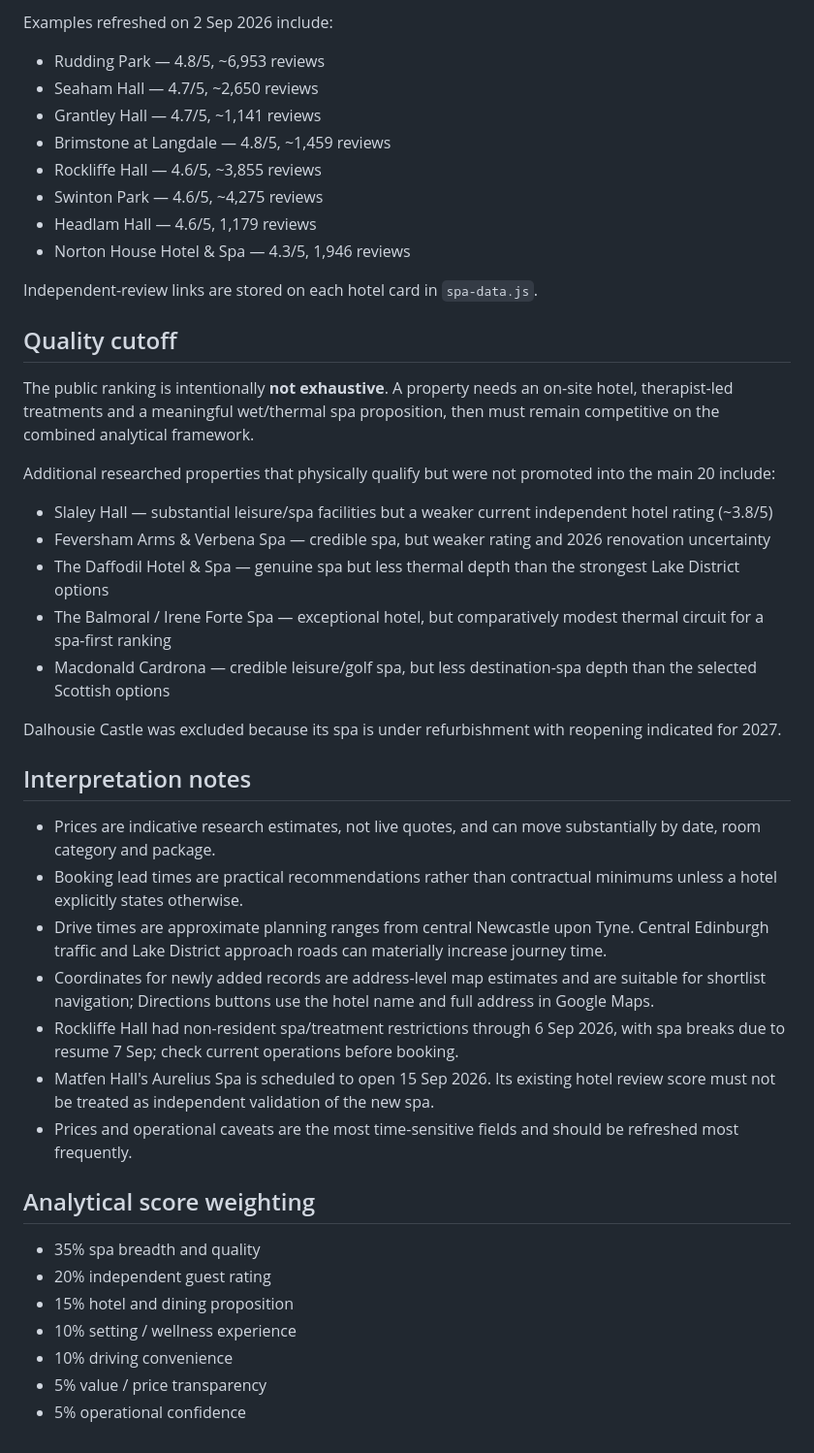
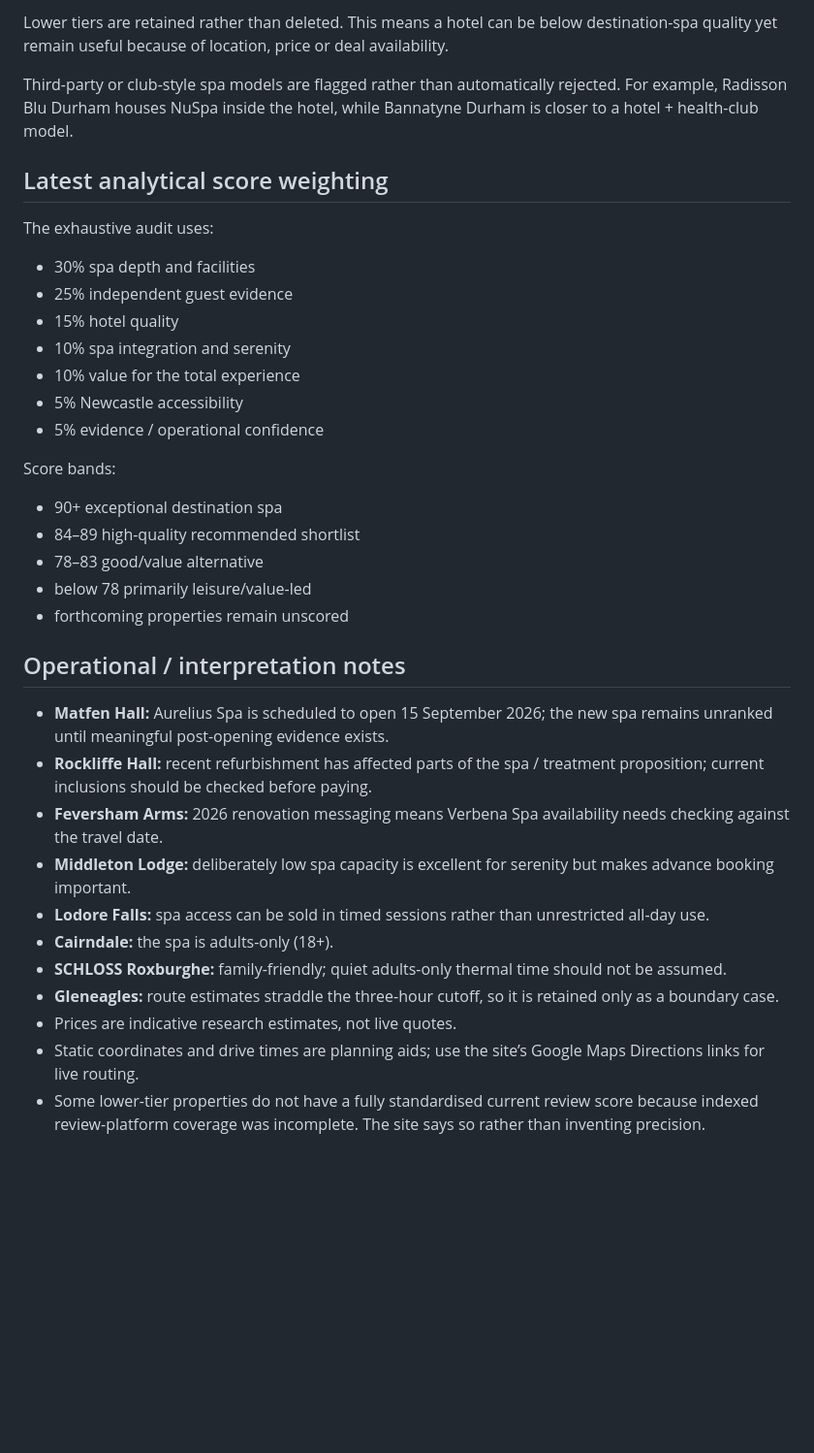
Before and after one commit to danrichardsuk/newcastle-spa-hotel, a Markdown page: SOURCES.md, the part around one of its changes. Shown at 97% size. Drawn GitHub-style; blank space fills up the shorter version.

Commit message:
Document exhaustive spa audit methodology

```diff
--- a/SOURCES.md
+++ b/SOURCES.md
@@ -37,45 +140,38 @@ Tripadvisor is used as the common independent hotel-rating source where a curren
 
-Examples refreshed on 2 Sep 2026 include:
-- Rudding Park — 4.8/5, ~6,953 reviews
-- Seaham Hall — 4.7/5, ~2,650 reviews
-- Grantley Hall — 4.7/5, ~1,141 reviews
-- Brimstone at Langdale — 4.8/5, ~1,459 reviews
-- Rockliffe Hall — 4.6/5, ~3,855 reviews
-- Swinton Park — 4.6/5, ~4,275 reviews
-- Headlam Hall — 4.6/5, 1,179 reviews
-- Norton House Hotel & Spa — 4.3/5, 1,946 reviews
+Lower tiers are retained rather than deleted. This means a hotel can be below destination-spa quality yet remain useful because of location, price or deal availability.
 
-Independent-review links are stored on each hotel card in `spa-data.js`.
+Third-party or club-style spa models are flagged rather than automatically rejected. For example, Radisson Blu Durham houses NuSpa inside the hotel, while Bannatyne Durham is closer to a hotel + health-club model.
 
-## Quality cutoff
+## Latest analytical score weighting
 
-The public ranking is intentionally **not exhaustive**. A property needs an on-site hotel, therapist-led treatments and a meaningful wet/thermal spa proposition, then must remain competitive on the combined analytical framework.
+The exhaustive audit uses:
 
-Additional researched properties that physically qualify but were not promoted into the main 20 include:
-- Slaley Hall — substantial leisure/spa facilities but a weaker current independent hotel rating (~3.8/5)
-- Feversham Arms & Verbena Spa — credible spa, but weaker rating and 2026 renovation uncertainty
-- The Daffodil Hotel & Spa — genuine spa but less thermal depth than the strongest Lake District options
-- The Balmoral / Irene Forte Spa — exceptional hotel, but comparatively modest thermal circuit for a spa-first ranking
-- Macdonald Cardrona — credible leisure/golf spa, but less destination-spa depth than the selected Scottish options
+- 30% spa depth and facilities
+- 25% independent guest evidence
+- 15% hotel quality
+- 10% spa integration and serenity
+- 10% value for the total experience
+- 5% Newcastle accessibility
+- 5% evidence / operational confidence
 
-Dalhousie Castle was excluded because its spa is under refurbishment with reopening indicated for 2027.
+Score bands:
 
-## Interpretation notes
+- 90+ exceptional destination spa
+- 84–89 high-quality recommended shortlist
+- 78–83 good/value alternative
+- below 78 primarily leisure/value-led
+- forthcoming properties remain unscored
 
-- Prices are indicative research estimates, not live quotes, and can move substantially by date, room category and package.
-- Booking lead times are practical recommendations rather than contractual minimums unless a hotel explicitly states otherwise.
-- Drive times are approximate planning ranges from central Newcastle upon Tyne. Central Edinburgh traffic and Lake District approach roads can materially increase journey time.
-- Coordinates for newly added records are address-level map estimates and are suitable for shortlist navigation; Directions buttons use the hotel name and full address in Google Maps.
-- Rockliffe Hall had non-resident spa/treatment restrictions through 6 Sep 2026, with spa breaks due to resume 7 Sep; check current operations before booking.
-- Matfen Hall's Aurelius Spa is scheduled to open 15 Sep 2026. Its existing hotel review score must not be treated as independent validation of the new spa.
-- Prices and operational caveats are the most time-sensitive fields and should be refreshed most frequently.
+## Operational / interpretation notes
 
-## Analytical score weighting
-
-- 35% spa breadth and quality
-- 20% independent guest rating
-- 15% hotel and dining proposition
-- 10% setting / wellness experience
-- 10% driving convenience
-- 5% value / price transparency
-- 5% operational confidence
+- **Matfen Hall:** Aurelius Spa is scheduled to open 15 September 2026; the new spa remains unranked until meaningful post-opening evidence exists.
+- **Rockliffe Hall:** recent refurbishment has affected parts of the spa / treatment proposition; current inclusions should be checked before paying.
+- **Feversham Arms:** 2026 renovation messaging means Verbena Spa availability needs checking against the travel date.
+- **Middleton Lodge:** deliberately low spa capacity is excellent for serenity but makes advance booking important.
+- **Lodore Falls:** spa access can be sold in timed sessions rather than unrestricted all-day use.
+- **Cairndale:** the spa is adults-only (18+).
+- **SCHLOSS Roxburghe:** family-friendly; quiet adults-only thermal time should not be assumed.
+- **Gleneagles:** route estimates straddle the three-hour cutoff, so it is retained only as a boundary case.
+- Prices are indicative research estimates, not live quotes.
+- Static coordinates and drive times are planning aids; use the site’s Google Maps Directions links for live routing.
+- Some lower-tier properties do not have a fully standardised current review score because indexed review-platform coverage was incomplete. The site says so rather than inventing precision.
```
Also changed, not shown: other parts of SOURCES.md (+124 -21 lines).
